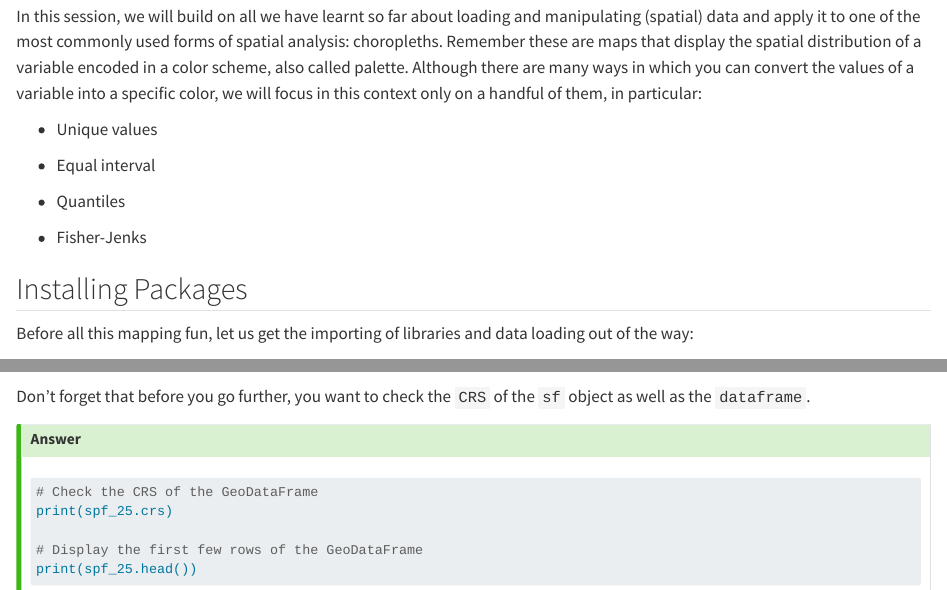
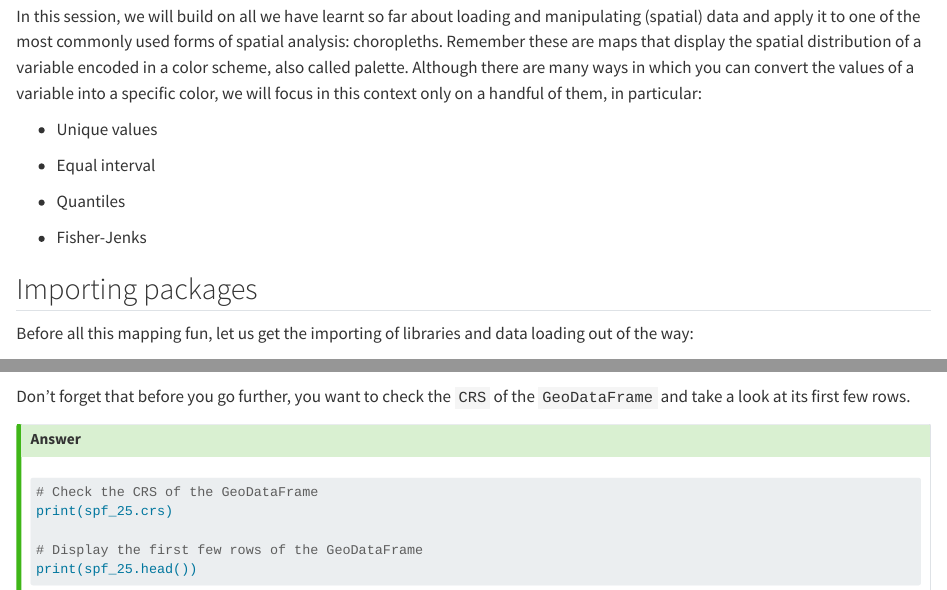
Before and after one commit to GDSL-UL/gds, a Quarto document (mapvectorPy.qmd): the page in a window 1100 px wide, from 120 px down, and a second part further down, joined at a grey line. Rendered offline with R 4.5, knitr and Pandoc in place of Quarto, with nearby package versions; some code elsewhere in the file could not run offline; long lines of code are wrapped.

Commit message:
small update mapvectorPy

````diff
--- a/mapvectorPy.qmd
+++ b/mapvectorPy.qmd
@@ -12,7 +12,7 @@ In this session, we will build on all we have learnt so far about loading and ma
 
 - Fisher-Jenks
 
-## Installing Packages
+## Importing packages
 
 Before all this mapping fun, let us get the importing of libraries and data loading out of the way:
 
@@ -59,7 +59,7 @@ spf_25.plot()
 plt.show()
 ```
 
-Don't forget that before you go further, you want to check the `CRS` of the `sf` object as well as the `dataframe`.
+Don't forget that before you go further, you want to check the `CRS` of the `GeoDataFrame` and take a look at its first few rows.
 
 ::: {.callout-tip collapse="true"}
 ## Answer
````
